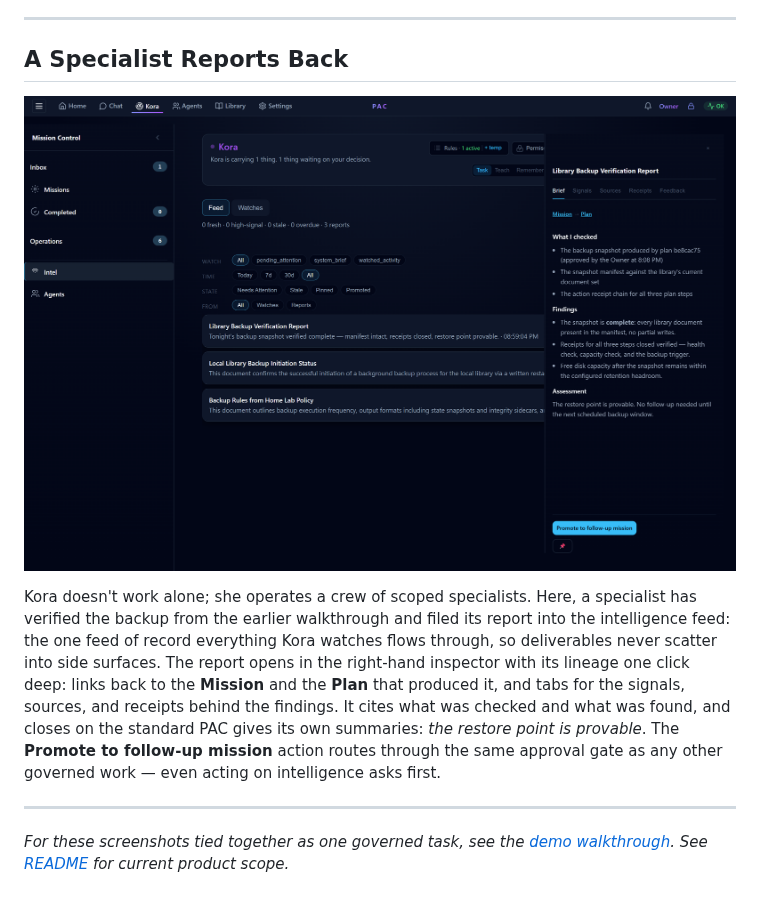
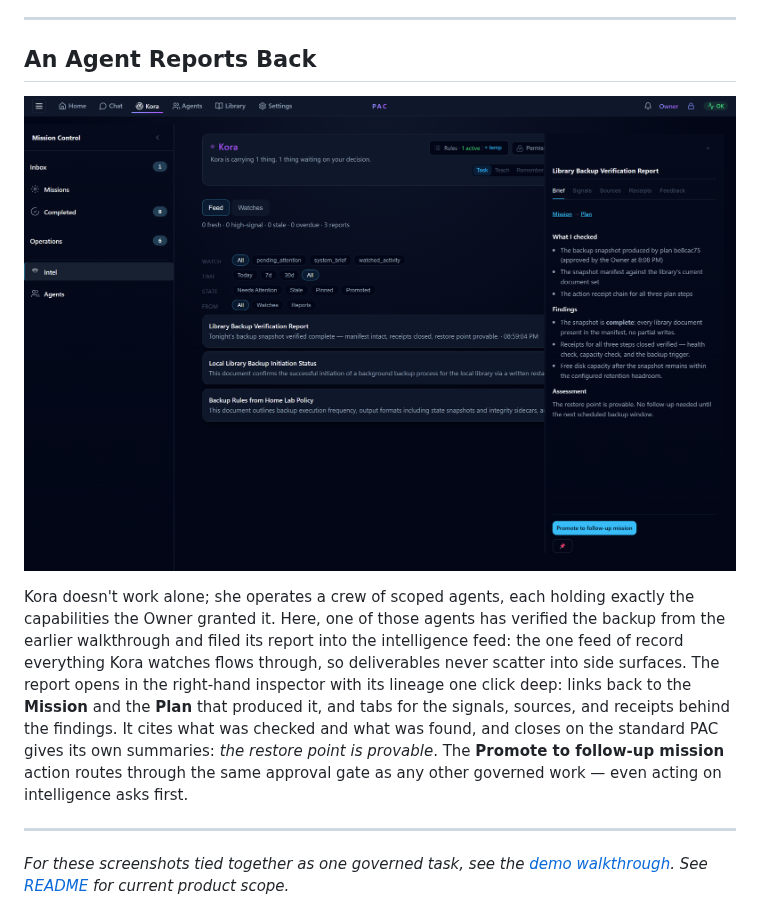
Before and after one commit to ericmilescoomer-png/personal-ai-console, a Markdown page: docs/screenshots.md, the part around the change. GitHub-like rendering.

Commit message:
Retire the last specialist vocabulary: the report screenshot, its caption, the walkthrough cross-link, and the sample agent definition now say agent, matching the one-kind-of-agent model the build shipped; the mock definition shows a granted capability set where the deleted role class used to sit.

```diff
--- a/docs/screenshots.md
+++ b/docs/screenshots.md
@@ -56,11 +56,11 @@ The Kora station's Inbox brings the Owner only the calls that need them: each ca
 
 ---
 
-## A Specialist Reports Back
+## An Agent Reports Back
 
-![Specialist report open over the intelligence feed](../assets/screenshots/07-specialist-report.png)
+![Agent report open over the intelligence feed](../assets/screenshots/07-agent-report.png)
 
-Kora doesn't work alone; she operates a crew of scoped specialists. Here, a specialist has verified the backup from the earlier walkthrough and filed its report into the intelligence feed: the one feed of record everything Kora watches flows through, so deliverables never scatter into side surfaces. The report opens in the right-hand inspector with its lineage one click deep: links back to the **Mission** and the **Plan** that produced it, and tabs for the signals, sources, and receipts behind the findings. It cites what was checked and what was found, and closes on the standard PAC gives its own summaries: *the restore point is provable*. The **Promote to follow-up mission** action routes through the same approval gate as any other governed work &mdash; even acting on intelligence asks first.
+Kora doesn't work alone; she operates a crew of scoped agents, each holding exactly the capabilities the Owner granted it. Here, one of those agents has verified the backup from the earlier walkthrough and filed its report into the intelligence feed: the one feed of record everything Kora watches flows through, so deliverables never scatter into side surfaces. The report opens in the right-hand inspector with its lineage one click deep: links back to the **Mission** and the **Plan** that produced it, and tabs for the signals, sources, and receipts behind the findings. It cites what was checked and what was found, and closes on the standard PAC gives its own summaries: *the restore point is provable*. The **Promote to follow-up mission** action routes through the same approval gate as any other governed work &mdash; even acting on intelligence asks first.
 
 ---
 
```
Also changed, not shown: demos/demo-walkthrough.md (+1 -1 lines), examples/README.md (+1 -1 lines), assets/screenshots/07-agent-report.png (renamed from assets/screenshots/07-specialist-report.png), 1 other file.
